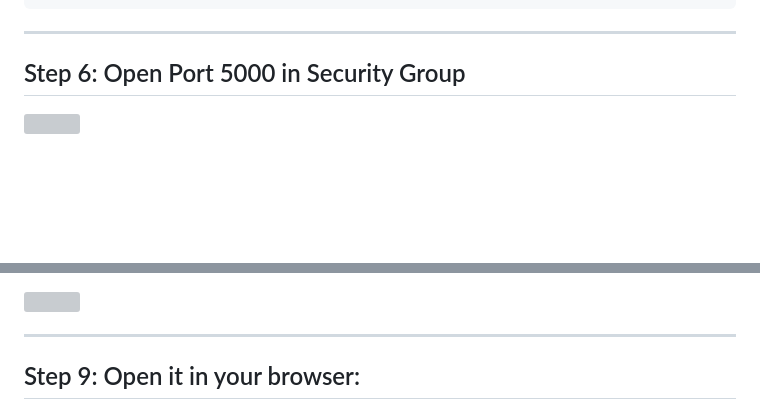
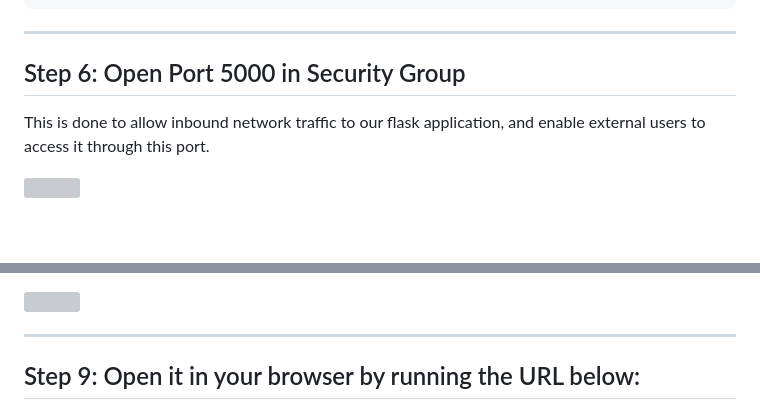
Before and after one commit to krithikaSai/cloud-labs, a Markdown page: aws/ec2-amazonlinux/notes.md, 2 parts joined by grey strips. Rendered like a GitHub page; blank space fills up the shorter version; grey boxes are pictures that could not be loaded.

Commit message:
Updated formatting

```diff
--- a/aws/ec2-amazonlinux/notes.md
+++ b/aws/ec2-amazonlinux/notes.md
@@ -151,6 +151,8 @@ if __name__ == '__main__':
 
 ## Step 6: Open Port 5000 in Security Group
 
+This is done to allow inbound network traffic to our flask application, and enable external users to access it through this port.
+
 <img src="images/13.png" width="550" height="380"/> <br><br><br>
 
 <img src="images/14.png" width="550" height="380"/> <br><br><br>
@@ -179,5 +181,5 @@ Copy your instance’s Public DNS.
 
 ---
 
-## Step 9: Open it in your browser:
+## Step 9: Open it in your browser by running the URL below:
 
```
Also changed, not shown: other parts of aws/ec2-amazonlinux/notes.md (+1 -1 lines).
